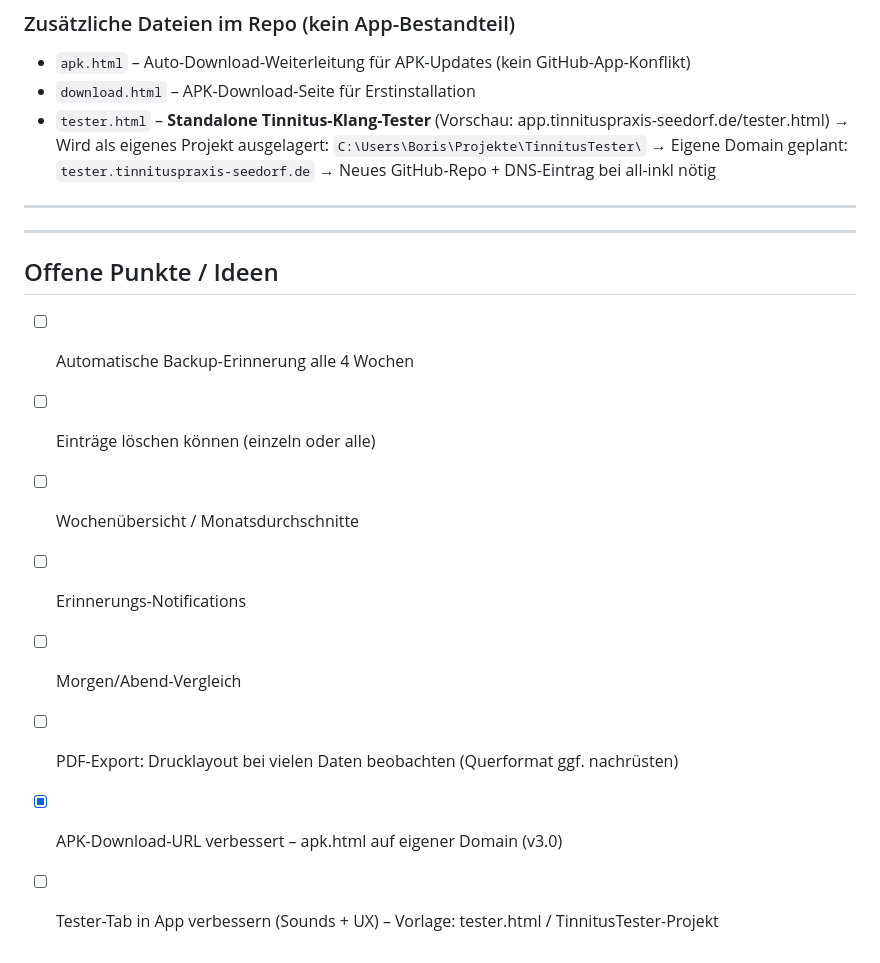
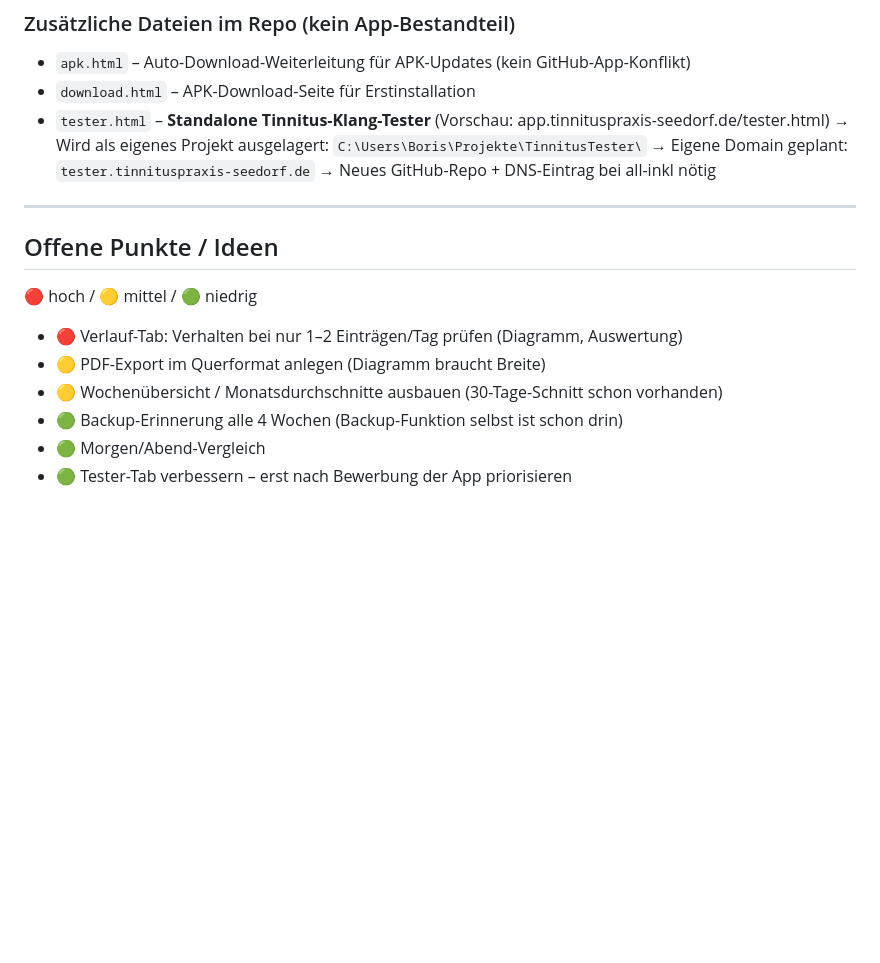
Before and after one commit to Boris1900/tinnuts-tracker_0.1, a Markdown page: CLAUDE.md, the part around the change. GitHub-like rendering; blank space fills up the shorter version.

Commit message:
Projekt-Review: CLAUDE.md bereinigt, xold/ angelegt, Offene Punkte priorisiert
Co-Authored-By: Claude Sonnet 4.6 <noreply@anthropic.com>

```diff
--- a/CLAUDE.md
+++ b/CLAUDE.md
@@ -88,14 +88,13 @@ v3.0 ist der aktuelle Stand. Tester-Toggles repariert (Rollback auf v2.4-Basis).
 
 ---
 
----
+## Offene Punkte / Ideen
 
-## Offene Punkte / Ideen
-- [ ] Automatische Backup-Erinnerung alle 4 Wochen
-- [ ] Einträge löschen können (einzeln oder alle)
-- [ ] Wochenübersicht / Monatsdurchschnitte
-- [ ] Erinnerungs-Notifications
-- [ ] Morgen/Abend-Vergleich
-- [ ] PDF-Export: Drucklayout bei vielen Daten beobachten (Querformat ggf. nachrüsten)
-- [x] APK-Download-URL verbessert – apk.html auf eigener Domain (v3.0)
-- [ ] Tester-Tab in App verbessern (Sounds + UX) – Vorlage: tester.html / TinnitusTester-Projekt
+🔴 hoch / 🟡 mittel / 🟢 niedrig
+
+- 🔴 Verlauf-Tab: Verhalten bei nur 1–2 Einträgen/Tag prüfen (Diagramm, Auswertung)
+- 🟡 PDF-Export im Querformat anlegen (Diagramm braucht Breite)
+- 🟡 Wochenübersicht / Monatsdurchschnitte ausbauen (30-Tage-Schnitt schon vorhanden)
+- 🟢 Backup-Erinnerung alle 4 Wochen (Backup-Funktion selbst ist schon drin)
+- 🟢 Morgen/Abend-Vergleich
+- 🟢 Tester-Tab verbessern – erst nach Bewerbung der App priorisieren
```
